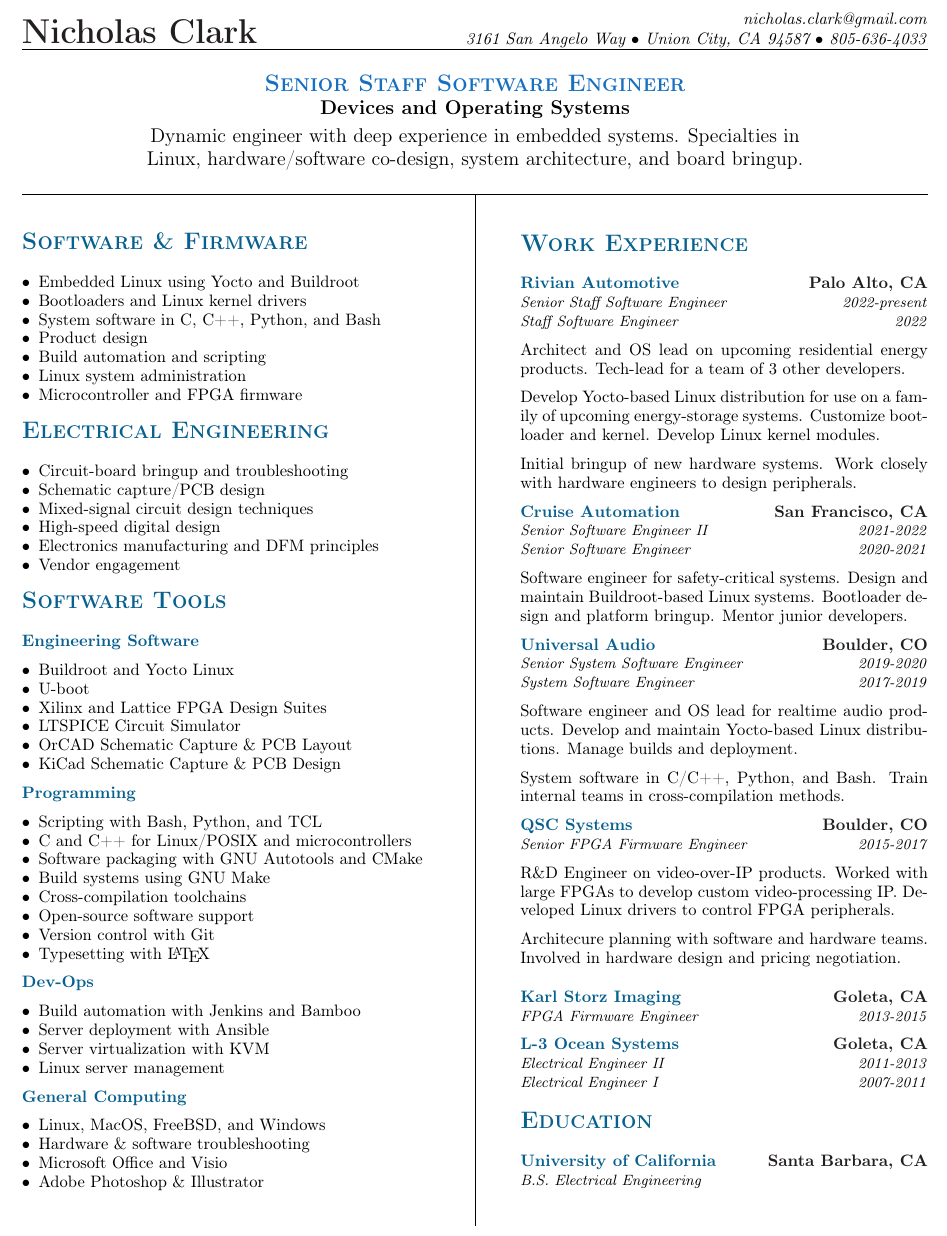
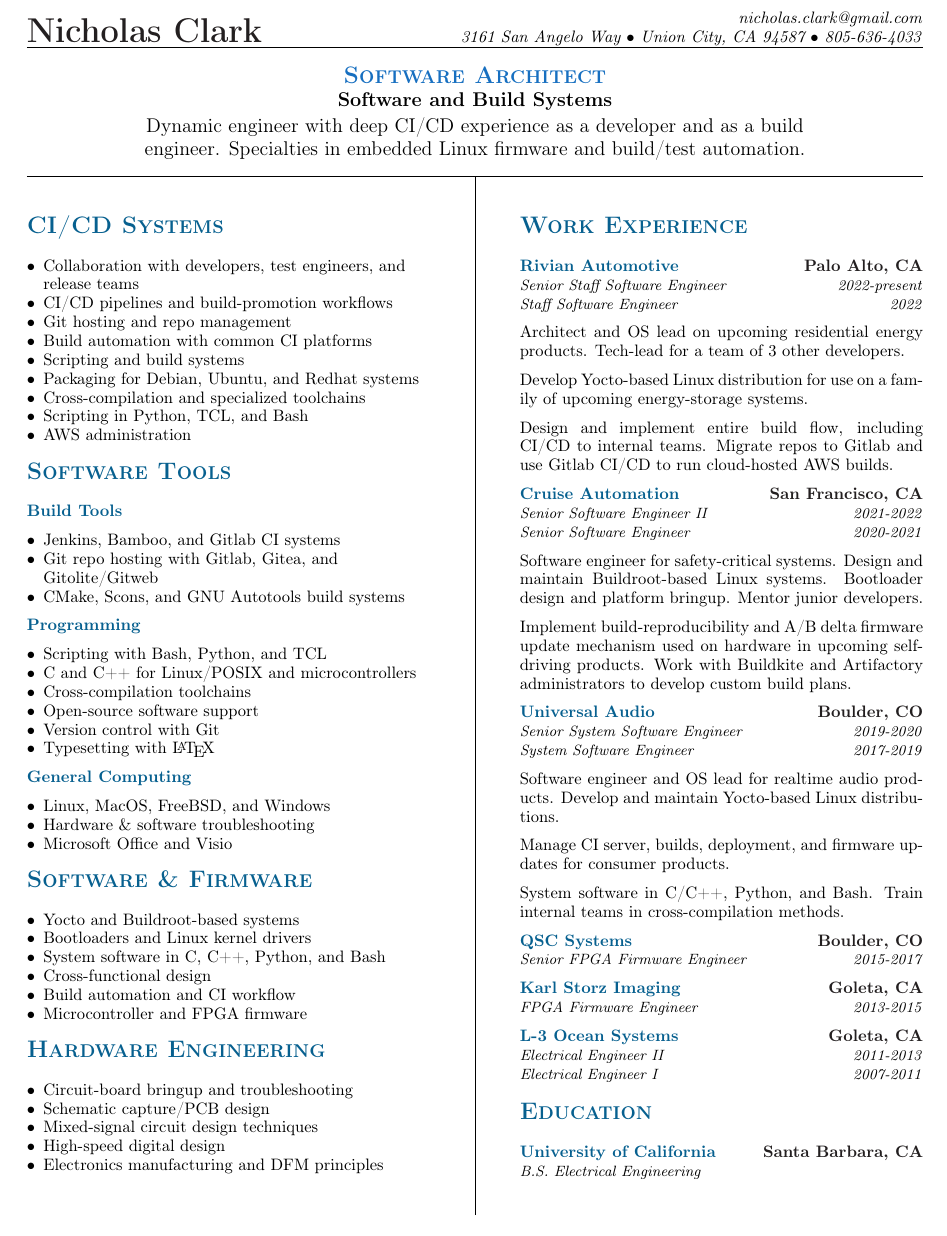
Before and after one commit to nrclark/resume, a LaTeX CV (nrc_resume.tex): part of the page, cut so that both start at the same text. Compiled offline with pdfLaTeX.

Commit message:
Tailor resume for devops.
Tailor resume as a CI/CD architect. This resume targets
Bosch's self-driving group.

```diff
--- a/nrc_resume.tex
+++ b/nrc_resume.tex
@@ -1,5 +1,5 @@
 \documentclass[letterpaper, 10pt]{article}
-\usepackage[margin=0.46in]{geometry}
+\usepackage[margin=0.50in]{geometry}
 
 \usepackage{calc}
 
@@ -75,12 +75,11 @@
     \WorkExperienceMidBreak
 
     Develop Yocto-based Linux distribution for use on a family of upcoming
-    energy-storage systems. Customize bootloader and kernel. Develop Linux
-    kernel modules.
+    energy-storage systems.
     \WorkExperienceMidBreak
 
-    Initial bringup of new hardware systems. Work closely with hardware
-    engineers to design peripherals.
+    Design and implement entire build flow, including CI/CD to internal teams.
+    Migrate repos to Gitlab and use Gitlab CI/CD to run cloud-hosted AWS builds.
     \WorkExperienceMidBreak
 }
 
@@ -93,6 +92,11 @@
     maintain Buildroot-based Linux systems. Bootloader design and platform
     bringup. Mentor junior developers.
     \WorkExperienceMidBreak
+
+    Implement build-reproducibility and A/B delta firmware update mechanism
+    used on hardware in upcoming self-driving products. Work with Buildkite
+    and Artifactory administrators to develop custom build plans.
+    \WorkExperienceMidBreak
 }
 
 \newcommand{\workUA}{%
@@ -101,7 +105,11 @@
     \WorkExperienceLineTwo {System Software Engineer} {2017-2019}
     \WorkExperienceMidBreak
     Software engineer and OS lead for realtime audio products. Develop and
-    maintain Yocto-based Linux distributions. Manage builds and deployment.
+    maintain Yocto-based Linux distributions.
+    \WorkExperienceMidBreak
+
+    Manage CI server, builds, deployment, and firmware updates for consumer
+    products.
     \WorkExperienceMidBreak
 
     System software in C/C++, Python, and Bash. Train internal teams in
@@ -113,15 +121,6 @@
     \WorkExperienceLineOne {QSC Systems} {Boulder, CO}
     \WorkExperienceLineTwo {Senior FPGA Firmware Engineer} {2015-2017}
     \WorkExperienceMidBreak
-
-    R\&D Engineer on video-over-IP products. Worked with large FPGAs to develop
-    custom video-processing IP. Developed Linux drivers to control FPGA
-    peripherals.
-    \WorkExperienceMidBreak
-
-    Architecure planning with software and hardware teams. Involved in
-    hardware design and pricing negotiation.
-    \WorkExperienceEndBreak%
 }
 
 \newcommand{\workKarlStorz}{%
@@ -195,13 +194,13 @@
 {nicholas.clark@gmail.com}
 %
 \begin{center}\par\smallskip
-\textcolor{\NrcColorTitle}{\Large \textbf{\textsc{Senior Staff Software Engineer}}}\par
-\large \textbf{{Devices and Operating Systems}}\par
+\textcolor{\NrcColorTitle}{\Large \textbf{\textsc{Software Architect}}}\par
+\large \textbf{{Software and Build Systems}}\par
 \smallskip
 \noindent \begin{minipage}[t]{0.75\textwidth}%
 \begin{center}
-Dynamic engineer with deep experience in embedded systems. Specialties in
-Linux, hardware/software co-design, system architecture, and board bringup.
+Dynamic engineer with deep CI/CD experience as a developer and as a build
+engineer. Specialties in embedded Linux firmware and build/test automation.
 \end{center}
 \end{minipage}
 \end{center}
@@ -218,39 +217,30 @@
     \par \smallskip \begin{spacing}{0.95}%
 
     \begin{flushleft} %
-    \makeheader{Software \& Firmware} \par%
+    \makeheader{CI/CD Systems} \par%
     \begin{itemize}%
-        \item Embedded Linux using Yocto and Buildroot
-        \item Bootloaders and Linux kernel drivers
-        \item System software in C, C++, Python, and Bash
-        \item Product design
-        \item Build automation and scripting
-        \item Linux system administration
-        \item Microcontroller and FPGA firmware
-
+        \item Collaboration with developers, test engineers, and release teams
+        \item CI/CD pipelines and build-promotion workflows
+        \item Git hosting and repo management
+        \item Build automation with common CI platforms
+        \item Scripting and build systems
+        \item Packaging for Debian, Ubuntu, and Redhat systems
+        \item Cross-compilation and specialized toolchains
+        \item Scripting in Python, TCL, and Bash
+        \item AWS administration
     \end{itemize}%
     \WorkExperienceMidBreak
-    \makeheader{Electrical Engineering} \par%
-    \begin{itemize}%
-        \item Circuit-board bringup and troubleshooting
-        \item Schematic capture/PCB design
-        \item Mixed-signal circuit design techniques
-        \item High-speed digital design
-        \item Electronics manufacturing and DFM principles
-        \item Vendor engagement
-    \end{itemize}%
-    \WorkExperienceMidBreak
+
     \makeheader{Software Tools} \par%
     %
-    \WorkExperienceLineOne{Engineering Software}{}
+    \WorkExperienceLineOne{Build Tools}{}
     \WorkExperienceMidBreak
     \begin{itemize}%
-        \item Buildroot and Yocto Linux
-        \item U-boot
-        \item Xilinx and Lattice FPGA Design Suites
-        \item LTSPICE Circuit Simulator
-        \item OrCAD Schematic Capture \& PCB Layout
-        \item KiCad Schematic Capture \& PCB Design
+        \item Jenkins, Bamboo, and Gitlab CI systems
+        \item Git repo hosting with Gitlab, Gitea, and  Gitolite/Gitweb
+        \item CMake, Scons, and GNU Autotools build systems
+        %\item Python Setuptools
+        %\item Debian and Redhat package generation
     \end{itemize}%
     %
     \WorkExperienceMidBreak
@@ -259,8 +249,6 @@
     \begin{itemize}%
         \item Scripting with Bash, Python, and TCL \\
         \item C and C++ for Linux/POSIX and microcontrollers\\
-        \item Software packaging with GNU Autotools and CMake\\
-        \item Build systems using GNU Make\\
         \item Cross-compilation toolchains\\
         \item Open-source software support\\
         \item Version control with Git\\
@@ -269,23 +257,34 @@
     \end{itemize}
     %
     \WorkExperienceMidBreak
-    \WorkExperienceLineOne{Dev-Ops}{}
-    \WorkExperienceMidBreak
-    \begin{itemize}%
-        \item Build automation with Jenkins and Bamboo\\
-        \item Server deployment with Ansible\\
-        \item Server virtualization with KVM\\
-        \item Linux server management\\
-    \end{itemize}%
-    %
-    \WorkExperienceMidBreak
     \WorkExperienceLineOne{General Computing}{}
     \WorkExperienceMidBreak
     \begin{itemize}%
         \item Linux, MacOS, FreeBSD, and Windows\\
         \item Hardware \& software troubleshooting\\
         \item Microsoft Office and Visio\\
-        \item Adobe Photoshop \& Illustrator\\
+        %\item Adobe Photoshop \& Illustrator\\
+    \end{itemize}%
+    \WorkExperienceMidBreak
+
+    \makeheader{Software \& Firmware} \par%
+    \begin{itemize}%
+        \item Yocto and Buildroot-based systems
+        \item Bootloaders and Linux kernel drivers
+        \item System software in C, C++, Python, and Bash
+        \item Cross-functional design
+        \item Build automation and CI workflow
+        \item Microcontroller and FPGA firmware
+    \end{itemize}%/.
+    \WorkExperienceMidBreak
+
+    \makeheader{Hardware Engineering} \par%
+    \begin{itemize}%
+        \item Circuit-board bringup and troubleshooting
+        \item Schematic capture/PCB design
+        \item Mixed-signal circuit design techniques
+        \item High-speed digital design
+        \item Electronics manufacturing and DFM principles
     \end{itemize}%
 
 
```
Also changed, not shown: Makefile.
